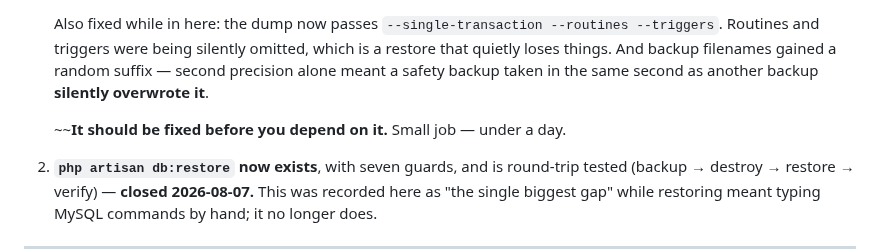
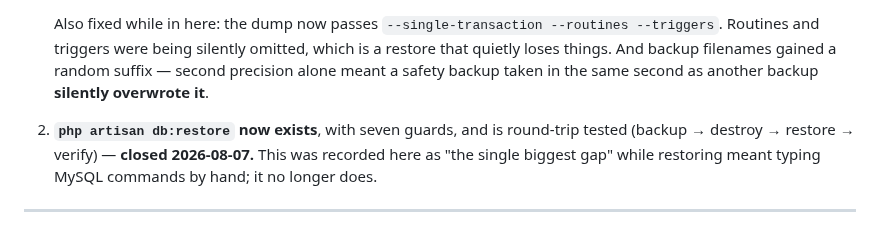
Before and after one commit to honeygarg389/Automation_Xpert, a Markdown page: docs/deployment-safety.md, the part around the change. GitHub-like rendering; blank space fills up the shorter version.

Commit message:
docs(deployment-safety): drop a pre-fix sentence that contradicted its own heading
Two lines survived the 2026-08-07 fix and were left saying the opposite of the
item they sit under:

    ~~**It should be fixed before you
    depend on it.** Small job — under a day.

Item 1's own heading four lines above already reads "SEC-003~~ — **FIXED
2026-08-07.**", and the paragraphs between describe the fix in detail. So the
document told a reader, in one item, both that the work is done and that they
should not depend on it until it is done. On a deployment-safety document that
is the expensive kind of contradiction: the reader who believes the second
sentence re-does completed work, and the reader who notices the conflict trusts
the whole document less.

Removed outright rather than repaired. The sentence has no true reading left —
it describes a state that ended a month ago — so striking it through or
rewording it would preserve noise for no reader.

⚠️ It also left the file's strikethrough markers UNBALANCED at 7. An odd ~~ count
means some later run of text is being rendered struck-through, or not, depending
on the renderer. Now 6, and the blank line before item 2 is restored so the
ordered list still parses as one list.

Co-Authored-By: Claude Opus 5 <noreply@anthropic.com>

```diff
--- a/docs/deployment-safety.md
+++ b/docs/deployment-safety.md
@@ -270,8 +270,6 @@ to reach a wiki, and if this file is only on the server you cannot read it at al
    things. And backup filenames gained a random suffix — second precision alone meant a safety
    backup taken in the same second as another backup **silently overwrote it**.
 
-   ~~**It should be fixed before you
-   depend on it.** Small job — under a day.
 2. **`php artisan db:restore` now exists**, with seven guards, and is round-trip tested
    (backup → destroy → restore → verify) — **closed 2026-08-07.** This was recorded here as
    "the single biggest gap" while restoring meant typing MySQL commands by hand; it no longer
```
